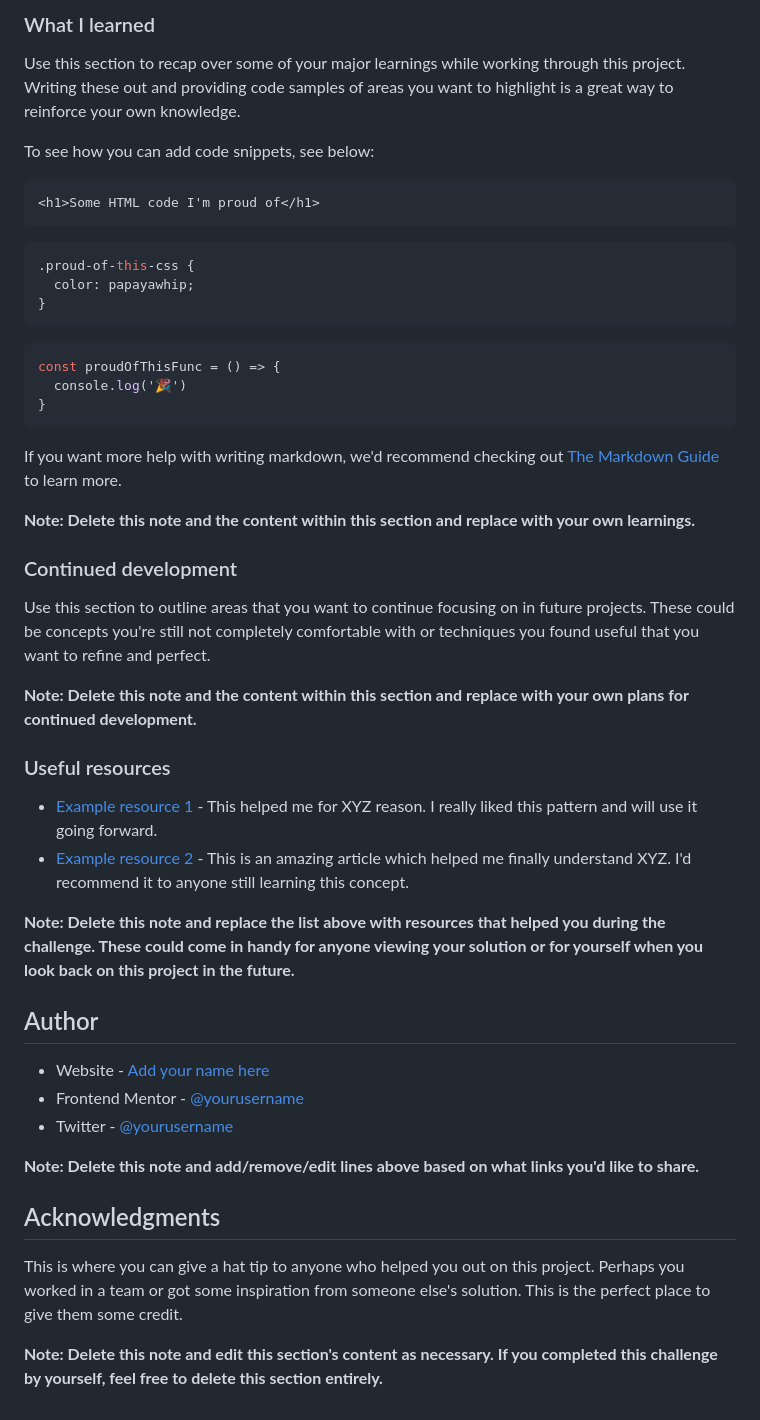
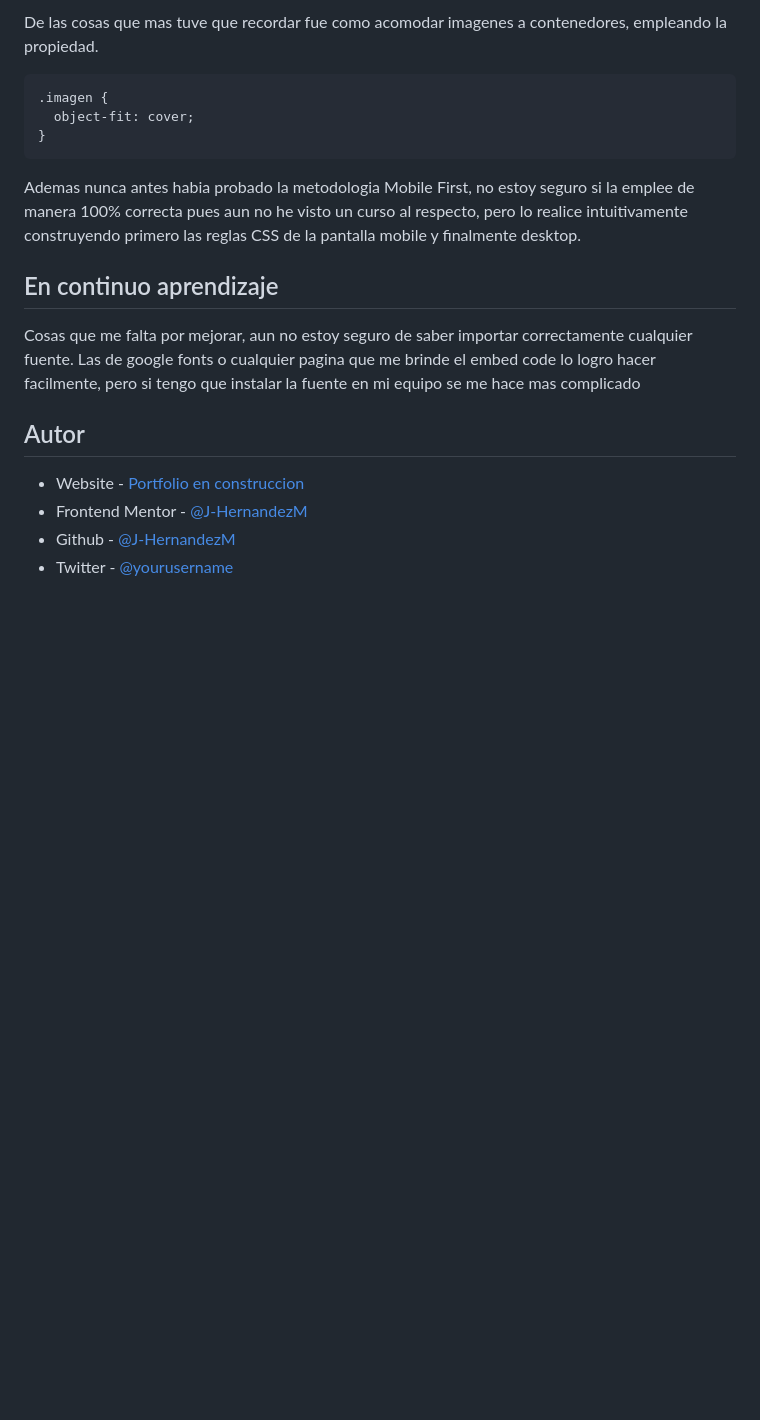
Before and after one commit to J-HernandezM/Product-preview-card-component, a Markdown page: README-template.md, the part around the change printed below. GitHub-like rendering; blank space fills up the shorter version.

````diff
--- a/README-template.md
+++ b/README-template.md
@@ -61,51 +51,21 @@ Then crop/optimize/edit your image however you like, add it to your project, and
 
-### What I learned
+De las cosas que mas tuve que recordar fue como acomodar imagenes a contenedores, empleando la propiedad.
 
-Use this section to recap over some of your major learnings while working through this project. Writing these out and providing code samples of areas you want to highlight is a great way to reinforce your own knowledge.
-
-To see how you can add code snippets, see below:
-
-```html
-<h1>Some HTML code I'm proud of</h1>
-```
 ```css
-.proud-of-this-css {
-  color: papayawhip;
+.imagen {
+  object-fit: cover;
 }
 ```
-```js
-const proudOfThisFunc = () => {
-  console.log('🎉')
-}
-```
+Ademas nunca antes habia probado la metodologia Mobile First, no estoy seguro si la emplee de manera 100% correcta pues aun no he visto un curso al respecto, pero lo realice intuitivamente construyendo primero las reglas CSS de la pantalla mobile y finalmente desktop.
 
-If you want more help with writing markdown, we'd recommend checking out [The Markdown Guide](https://www.markdownguide.org/) to learn more.
+## En continuo aprendizaje
 
-**Note: Delete this note and the content within this section and replace with your own learnings.**
+Cosas que me falta por mejorar, aun no estoy seguro de saber importar correctamente cualquier fuente. Las de google fonts o cualquier pagina que me brinde el embed code lo logro hacer facilmente, pero si tengo que instalar la fuente en mi equipo se me hace mas complicado
 
-### Continued development
 
-Use this section to outline areas that you want to continue focusing on in future projects. These could be concepts you're still not completely comfortable with or techniques you found useful that you want to refine and perfect.
+## Autor
 
-**Note: Delete this note and the content within this section and replace with your own plans for continued development.**
-
-### Useful resources
-
-- [Example resource 1](https://www.example.com) - This helped me for XYZ reason. I really liked this pattern and will use it going forward.
-- [Example resource 2](https://www.example.com) - This is an amazing article which helped me finally understand XYZ. I'd recommend it to anyone still learning this concept.
-
-**Note: Delete this note and replace the list above with resources that helped you during the challenge. These could come in handy for anyone viewing your solution or for yourself when you look back on this project in the future.**
-
-## Author
-
-- Website - [Add your name here](https://www.your-site.com)
-- Frontend Mentor - [@yourusername](https://www.frontendmentor.io/profile/yourusername)
-- Twitter - [@yourusername](https://www.twitter.com/yourusername)
-
-**Note: Delete this note and add/remove/edit lines above based on what links you'd like to share.**
-
-## Acknowledgments
-
-This is where you can give a hat tip to anyone who helped you out on this project. Perhaps you worked in a team or got some inspiration from someone else's solution. This is the perfect place to give them some credit.
-
-**Note: Delete this note and edit this section's content as necessary. If you completed this challenge by yourself, feel free to delete this section entirely.**
+- Website - [Portfolio en construccion](https://j-hernandezm.github.io)
+- Frontend Mentor - [@J-HernandezM](https://www.frontendmentor.io/profile/J-HernandezM)
+- Github - [@J-HernandezM](https://github.com/J-HernandezM)
+- Twitter - [@yourusername](https://www.twitter.com/__HernandezM)
````
Also changed, not shown: other parts of README-template.md (+23 -33 lines), images/screenshot.png (added), 1 other file.
